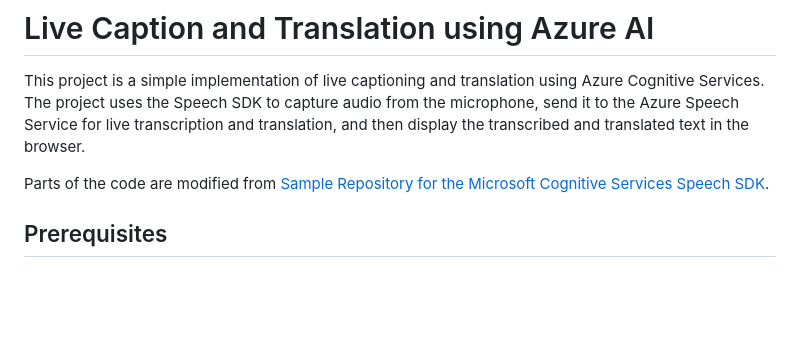
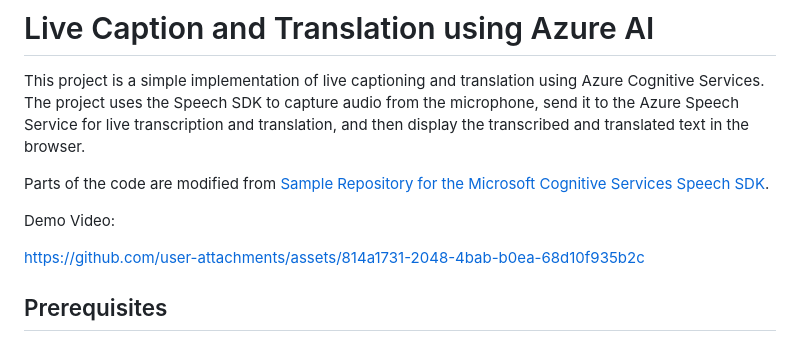
Before and after one commit to andylee830914/live_translation, a Markdown page: README.md, the part around the change. GitHub-like rendering; blank space fills up the shorter version.

Commit message:
docs: add demo video to README.md

```diff
--- a/README.md
+++ b/README.md
@@ -3,6 +3,13 @@
 This project is a simple implementation of live captioning and translation using Azure Cognitive Services. The project uses the Speech SDK to capture audio from the microphone, send it to the Azure Speech Service for live transcription and translation, and then display the transcribed and translated text in the browser.
 
 Parts of the code are modified from [Sample Repository for the Microsoft Cognitive Services Speech SDK](https://github.com/Azure-Samples/cognitive-services-speech-sdk).
+
+Demo Video:
+
+https://github.com/user-attachments/assets/814a1731-2048-4bab-b0ea-68d10f935b2c
+
+
+
 
 ## Prerequisites
 
```
